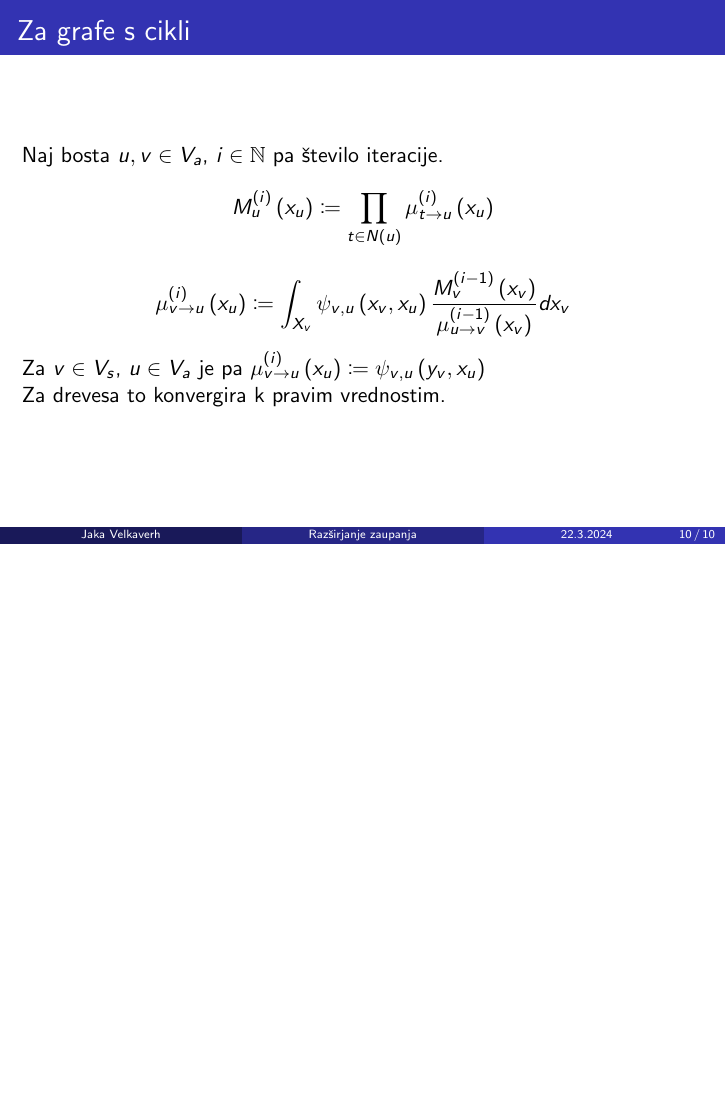
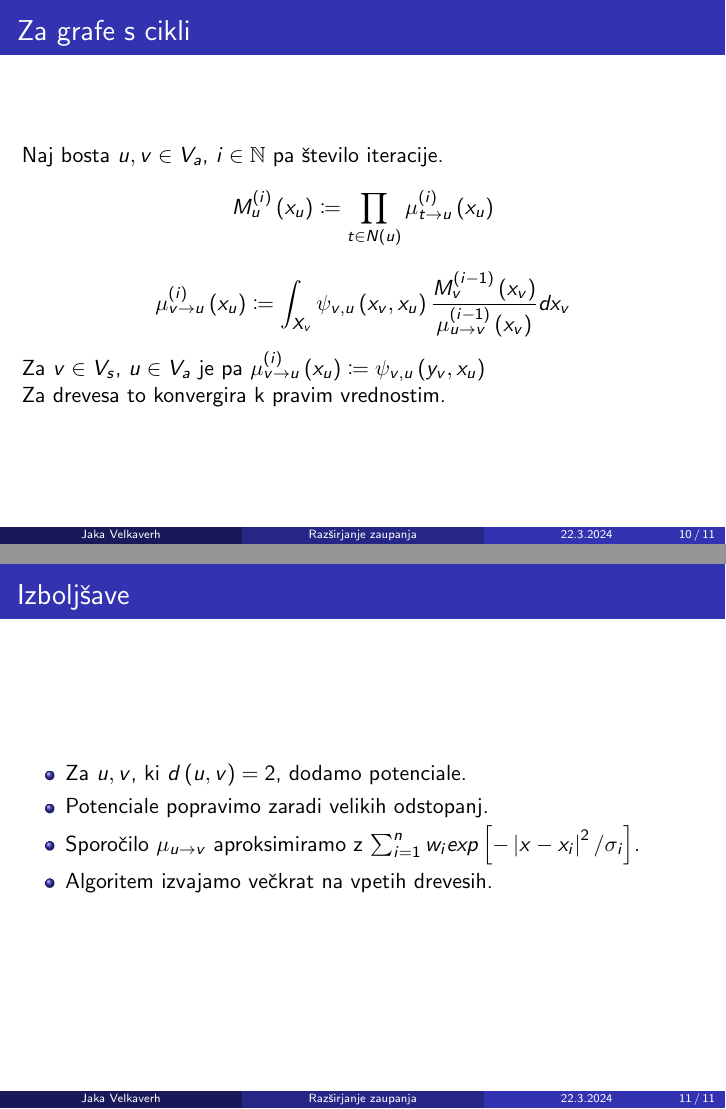
Before and after one commit to jakavel/diploma, LaTeX slides (dolga_predstavitev/bp.tex): page 20 of 20 before the commit and pages 20 and 21 of 21 after it, the two joined at a grey line, the shorter picture padded with empty space. Compiled offline with pdfLaTeX.

Commit message:
Dodal prosojnico o izboljšavah k dolgi predstavitvi.

```diff
--- a/dolga_predstavitev/bp.tex
+++ b/dolga_predstavitev/bp.tex
@@ -199,4 +199,15 @@
 		Za drevesa to konvergira k pravim vrednostim.
 	\end{frame}
 
+  \begin{frame}
+    \frametitle{Izboljšave}
+    \begin{itemize}
+      \item Za $u,v$, ki $d\left(u,v\right) = 2$, dodamo potenciale.
+      \item Potenciale popravimo zaradi velikih odstopanj.
+      \item Sporočilo $\mu_{u \to v}$ aproksimiramo z
+        $\sum_{i=1}^{n}w_i exp\left[-\left|x-x_i\right|^2/\sigma_i\right]$.
+      \item Algoritem izvajamo večkrat na vpetih drevesih.
+    \end{itemize}
+  \end{frame}
+
 \end{document}
```
